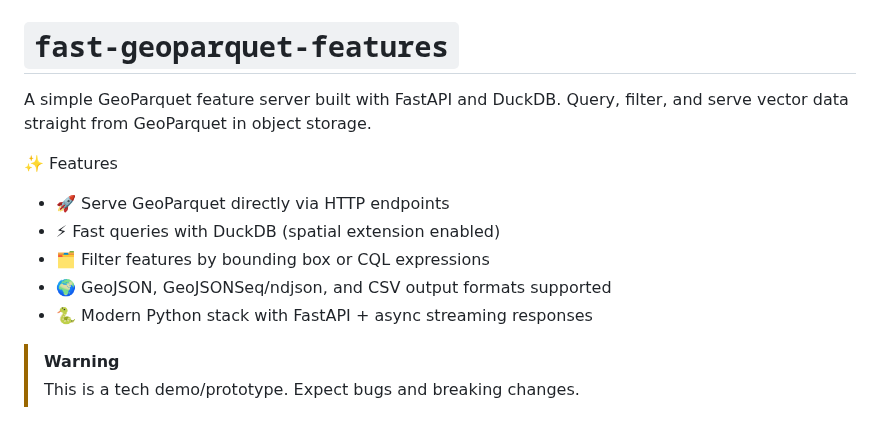
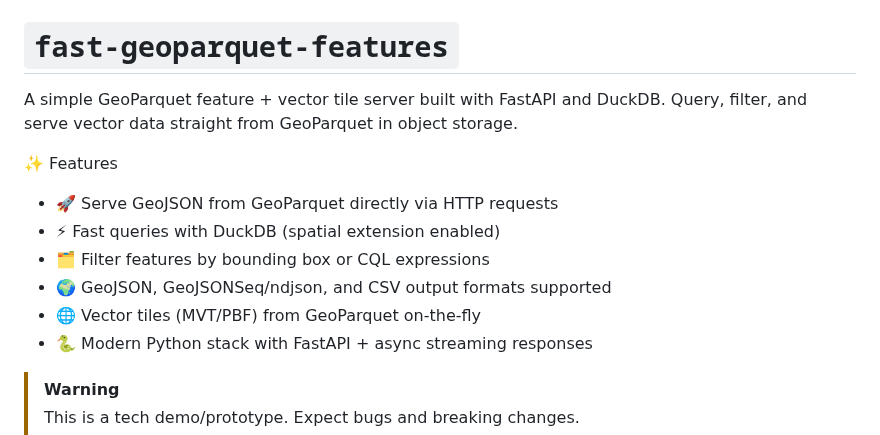
Before and after one commit to skc71/fast-geoparquet-features, a Markdown page: README.md, the part around the change. Rendered like a GitHub page.

Commit message:
Advertise vector tile support

```diff
--- a/README.md
+++ b/README.md
@@ -1,13 +1,14 @@
 # `fast-geoparquet-features`
 
-A simple GeoParquet feature server built with FastAPI and DuckDB. Query, filter, and serve vector data straight from GeoParquet in object storage.
+A simple GeoParquet feature + vector tile server built with FastAPI and DuckDB. Query, filter, and serve vector data straight from GeoParquet in object storage.
 
 ✨ Features
 
-* 🚀 Serve GeoParquet directly via HTTP endpoints
+* 🚀 Serve GeoJSON from GeoParquet directly via HTTP requests
 * ⚡ Fast queries with DuckDB (spatial extension enabled)
 * 🗂️ Filter features by bounding box or CQL expressions
 * 🌍 GeoJSON, GeoJSONSeq/ndjson, and CSV output formats supported
+* 🌐 Vector tiles (MVT/PBF) from GeoParquet on-the-fly
 * 🐍 Modern Python stack with FastAPI + async streaming responses
 
 > [!WARNING]
```
